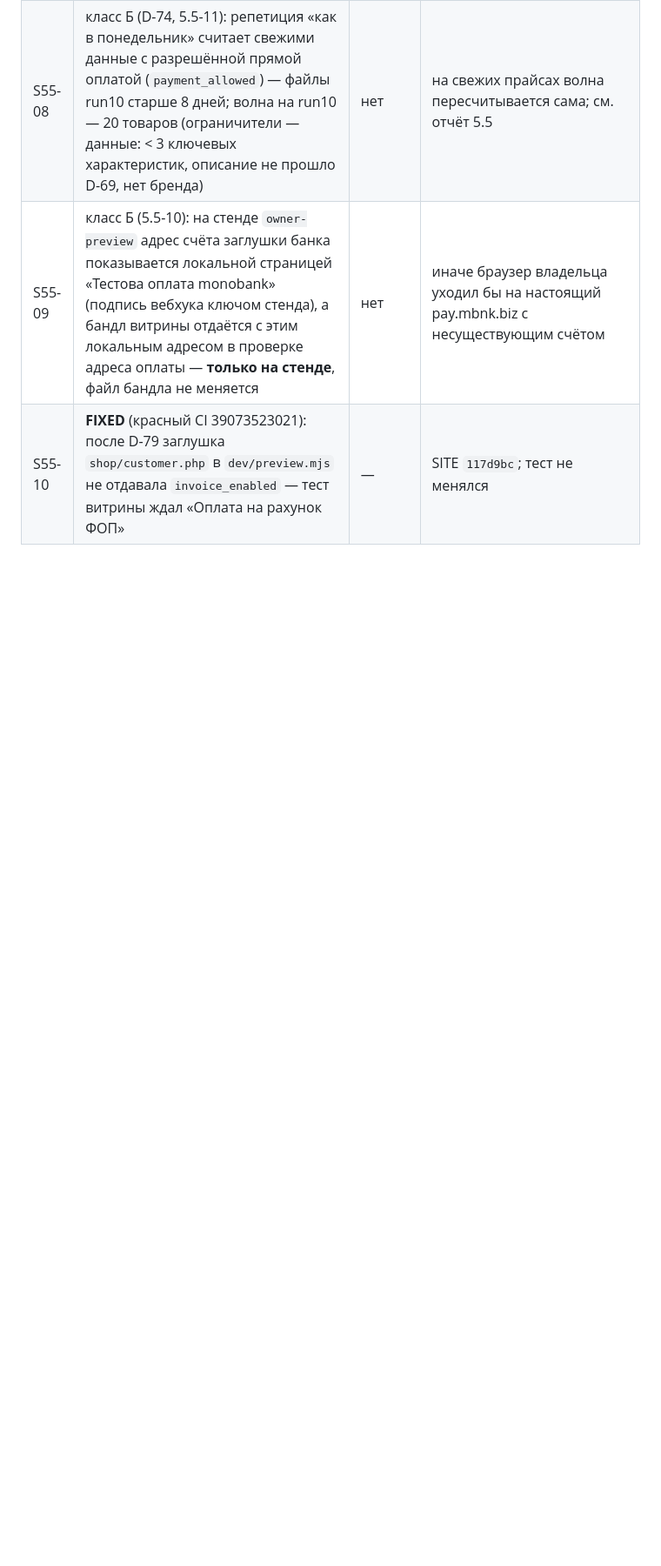
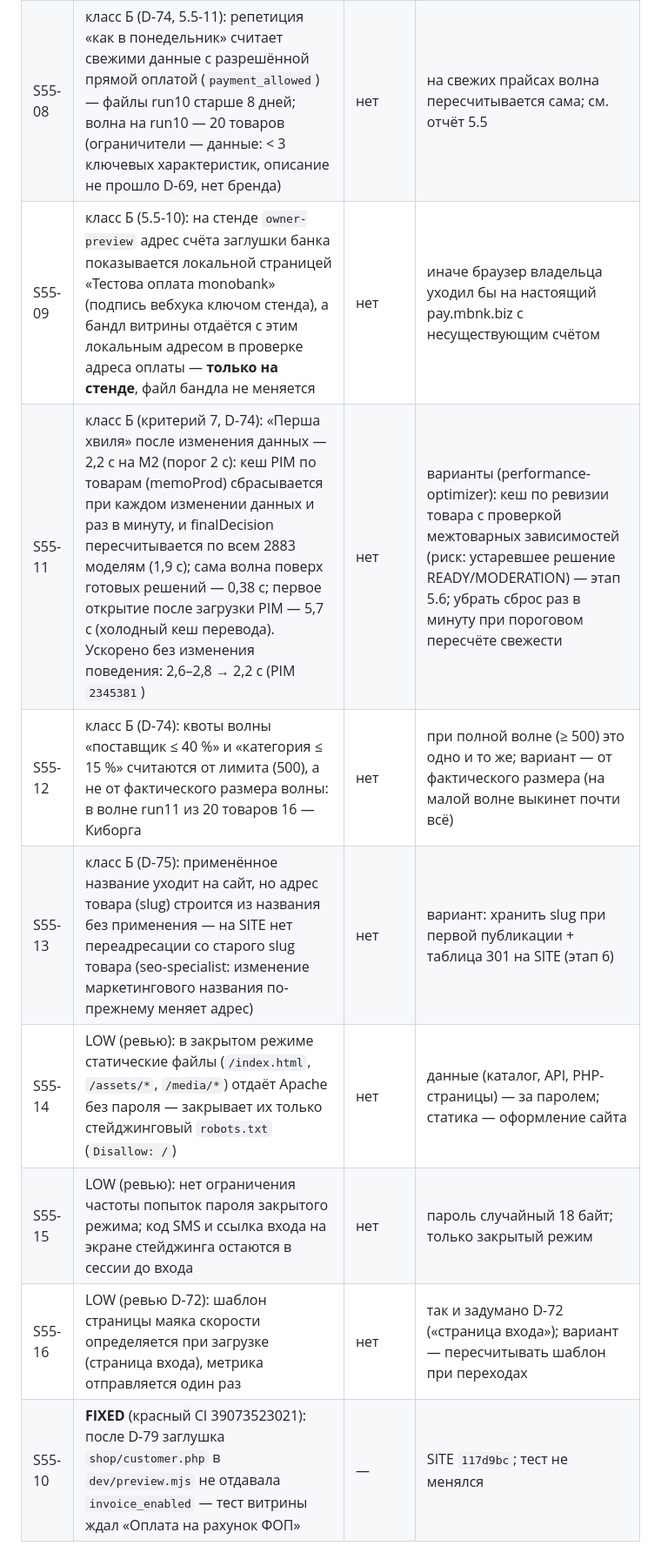
Before and after one commit to alexalixmanov-del/rubizh, a Markdown page: docs/release/KNOWN_ISSUES.md, the part around one of its changes. Shown at 87% size. Rendered like a GitHub page; blank space fills up the shorter version.

```diff
--- a/docs/release/KNOWN_ISSUES.md
+++ b/docs/release/KNOWN_ISSUES.md
@@ -151,4 +151,10 @@ A11Y-04/05/08/11/12, ARCH-08…12, DB-04…07, LOG-07/08, PAY-04/05, PHP-02, PIM
 | S55-07 | класс Б (D-67): инвариант «числа с единицами не теряются» считает сохранёнными и предложения, отложенные на ручную проверку (противоречие, русский язык): черновик тогда заблокирован, предложение видно в карточке | нет | иначе каждое противоречие давало бы нарушение инварианта; потерь в опубликованном тексте нет |
 | S55-08 | класс Б (D-74, 5.5-11): репетиция «как в понедельник» считает свежими данные с разрешённой прямой оплатой (`payment_allowed`) — файлы run10 старше 8 дней; волна на run10 — 20 товаров (ограничители — данные: < 3 ключевых характеристик, описание не прошло D-69, нет бренда) | нет | на свежих прайсах волна пересчитывается сама; см. отчёт 5.5 |
 | S55-09 | класс Б (5.5-10): на стенде `owner-preview` адрес счёта заглушки банка показывается локальной страницей «Тестова оплата monobank» (подпись вебхука ключом стенда), а бандл витрины отдаётся с этим локальным адресом в проверке адреса оплаты — **только на стенде**, файл бандла не меняется | нет | иначе браузер владельца уходил бы на настоящий pay.mbnk.biz с несуществующим счётом |
+| S55-11 | класс Б (критерий 7, D-74): «Перша хвиля» после изменения данных — 2,2 с на M2 (порог 2 с): кеш PIM по товарам (memoProd) сбрасывается при каждом изменении данных и раз в минуту, и finalDecision пересчитывается по всем 2883 моделям (1,9 с); сама волна поверх готовых решений — 0,38 с; первое открытие после загрузки PIM — 5,7 с (холодный кеш перевода). Ускорено без изменения поведения: 2,6–2,8 → 2,2 с (PIM `2345381`) | нет | варианты (performance-optimizer): кеш по ревизии товара с проверкой межтоварных зависимостей (риск: устаревшее решение READY/MODERATION) — этап 5.6; убрать сброс раз в минуту при пороговом пересчёте свежести |
+| S55-12 | класс Б (D-74): квоты волны «поставщик ≤ 40 %» и «категория ≤ 15 %» считаются от лимита (500), а не от фактического размера волны: в волне run11 из 20 товаров 16 — Киборга | нет | при полной волне (≥ 500) это одно и то же; вариант — от фактического размера (на малой волне выкинет почти всё) |
+| S55-13 | класс Б (D-75): применённое название уходит на сайт, но адрес товара (slug) строится из названия без применения — на SITE нет переадресации со старого slug товара (seo-specialist: изменение маркетингового названия по-прежнему меняет адрес) | нет | вариант: хранить slug при первой публикации + таблица 301 на SITE (этап 6) |
+| S55-14 | LOW (ревью): в закрытом режиме статические файлы (`/index.html`, `/assets/*`, `/media/*`) отдаёт Apache без пароля — закрывает их только стейджинговый `robots.txt` (`Disallow: /`) | нет | данные (каталог, API, PHP-страницы) — за паролем; статика — оформление сайта |
+| S55-15 | LOW (ревью): нет ограничения частоты попыток пароля закрытого режима; код SMS и ссылка входа на экране стейджинга остаются в сессии до входа | нет | пароль случайный 18 байт; только закрытый режим |
+| S55-16 | LOW (ревью D-72): шаблон страницы маяка скорости определяется при загрузке (страница входа), метрика отправляется один раз | нет | так и задумано D-72 («страница входа»); вариант — пересчитывать шаблон при переходах |
 | S55-10 | **FIXED** (красный CI 39073523021): после D-79 заглушка `shop/customer.php` в `dev/preview.mjs` не отдавала `invoice_enabled` — тест витрины ждал «Оплата на рахунок ФОП» | — | SITE `117d9bc`; тест не менялся |
```
Also changed, not shown: other parts of docs/release/KNOWN_ISSUES.md (+1 -1 lines), docs/release/GO_LIVE_RC2.md (+10 -7 lines).
